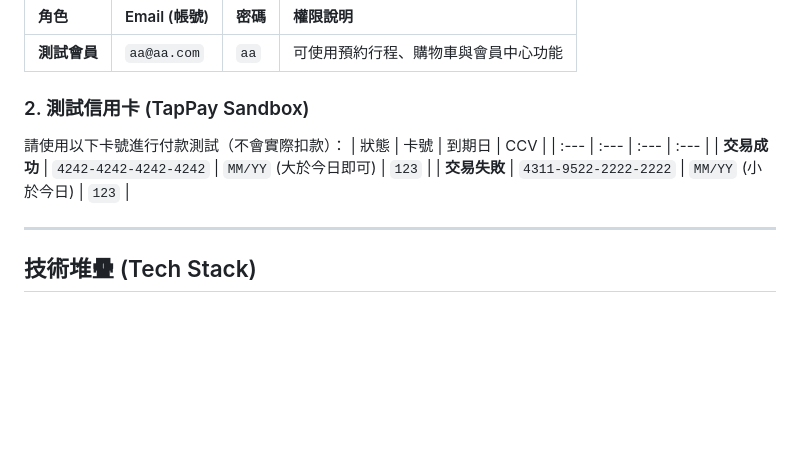
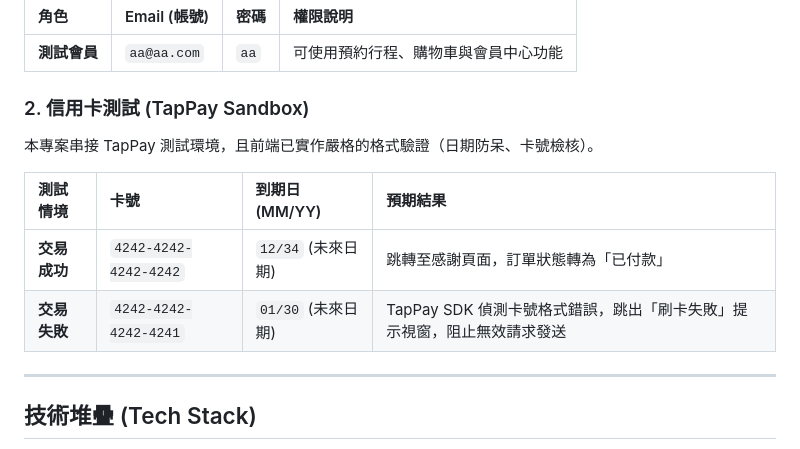
Before and after one commit to heartwar9420/wehelp-stage2, a Markdown page: README.md, the part around the change. Rendered like a GitHub page; blank space fills up the shorter version.

```diff
--- a/README.md
+++ b/README.md
@@ -13,12 +13,13 @@
 | :--- | :--- | :--- | :--- |
 | **測試會員** | `aa@aa.com` | `aa` | 可使用預約行程、購物車與會員中心功能 |
 
-### 2. 測試信用卡 (TapPay Sandbox)
-請使用以下卡號進行付款測試（不會實際扣款）：
-| 狀態 | 卡號 | 到期日 | CCV |
+### 2. 信用卡測試 (TapPay Sandbox)
+本專案串接 TapPay 測試環境，且前端已實作嚴格的格式驗證（日期防呆、卡號檢核）。
+
+| 測試情境 | 卡號 | 到期日 (MM/YY) | 預期結果 |
 | :--- | :--- | :--- | :--- |
-| **交易成功** | `4242-4242-4242-4242` | `MM/YY` (大於今日即可) | `123` |
-| **交易失敗** | `4311-9522-2222-2222` | `MM/YY` (小於今日) | `123` |
+| **交易成功** | `4242-4242-4242-4242` | `12/34` (未來日期) | 跳轉至感謝頁面，訂單狀態轉為「已付款」 |
+| **交易失敗** | `4242-4242-4242-4241` | `01/30` (未來日期) | TapPay SDK 偵測卡號格式錯誤，跳出「刷卡失敗」提示視窗，阻止無效請求發送 |
 
 ---
 
```
